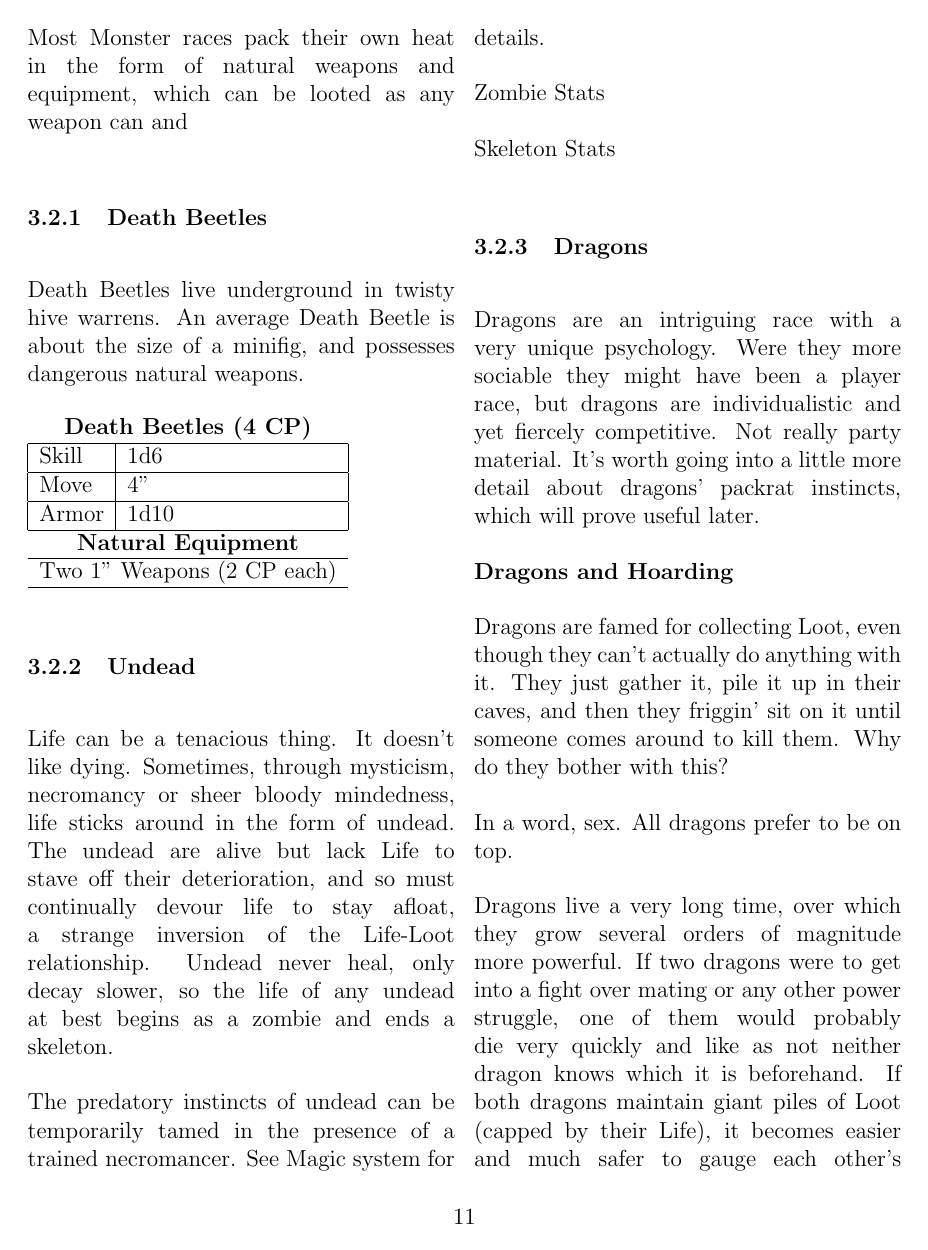
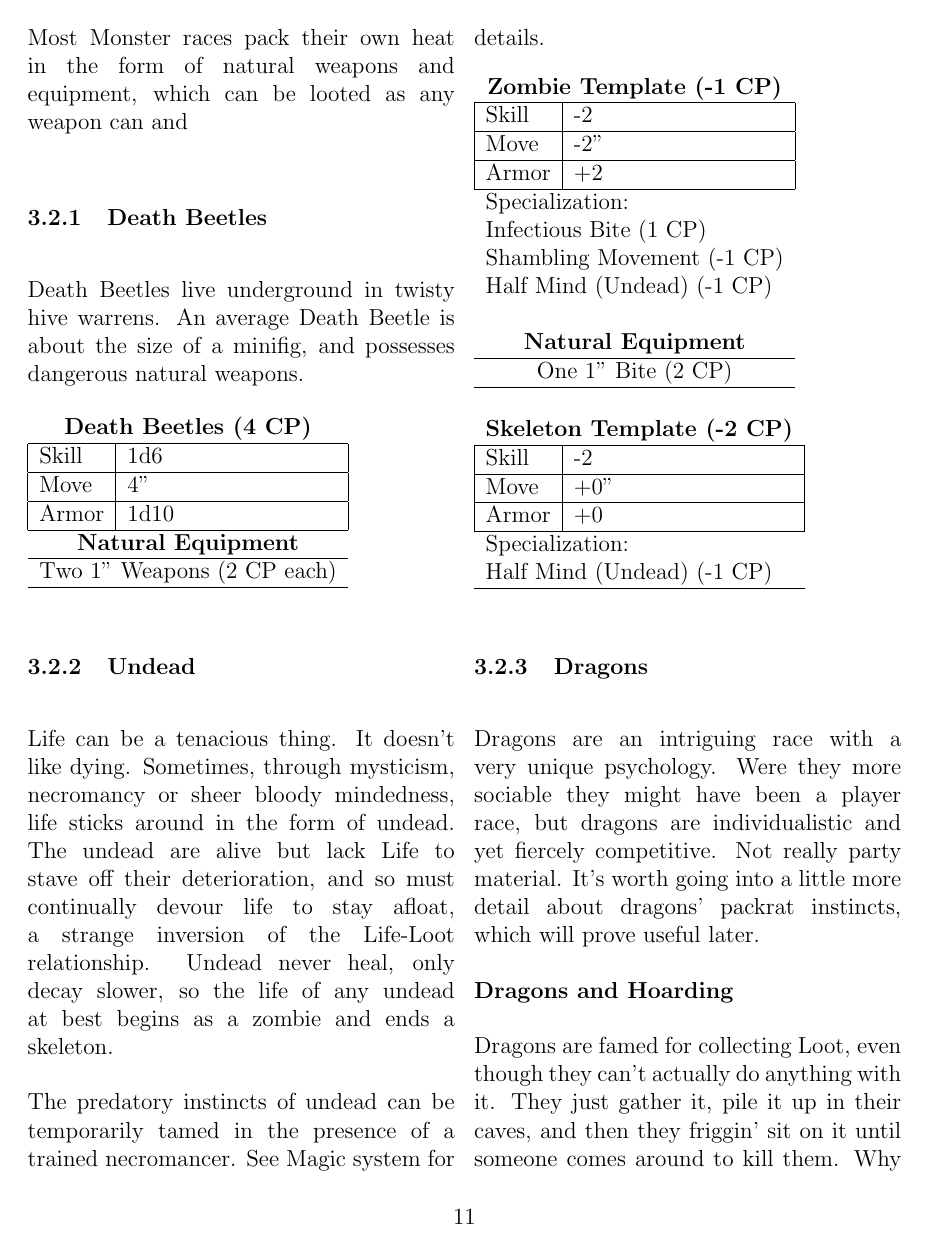
Before and after one commit to facepalm/BrikWorld, a LaTeX document (BrikWorld.tex): page 12 of 20 before the commit and page 12 of 21 after it. Compiled offline with pdfLaTeX.

Commit message:
zombie and skellie templates

```diff
--- a/BrikWorld.tex
+++ b/BrikWorld.tex
@@ -216,9 +216,28 @@ Life can be a tenacious thing.  It doesn't like dying.  Sometimes, through mysti
 
 The predatory instincts of undead can be temporarily tamed in the presence of a trained necromancer.  See Magic system for details.
 
-Zombie Stats
+\begin{tabular}{|l|l|}
+\multicolumn{2}{c}{\bf Zombie Template (-1 CP) } \\ \hline
+Skill & -2 \\ \hline
+Move & -2" \\ \hline
+Armor & +2 \\ \hline
+\multicolumn{2}{l} {Specialization:} \\
+\multicolumn{2}{l} {Infectious Bite (1 CP)} \\
+\multicolumn{2}{l} {Shambling Movement (-1 CP) } \\
+\multicolumn{2}{l} {Half Mind (Undead) (-1 CP) } \\
+\multicolumn{2}{c}{  } \\
+\multicolumn{2}{c}{\bf Natural Equipment } \\ \hline
+\multicolumn{2}{c}{ One 1" Bite (2 CP) } \\ \hline
+\end{tabular}
 
-Skeleton Stats
+\begin{tabular}{|l|l|}
+\multicolumn{2}{c}{\bf Skeleton Template (-2 CP) } \\ \hline
+Skill & -2 \\ \hline
+Move & +0" \\ \hline
+Armor & +0 \\ \hline
+\multicolumn{2}{l} {Specialization:} \\
+\multicolumn{2}{l} {Half Mind (Undead) (-1 CP) } \\ \hline
+\end{tabular}
 
 \subsubsection{Dragons}
 
```
Also changed, not shown: BrikWorld.pdf, BrikWorld.tex (23 more changed lines).
